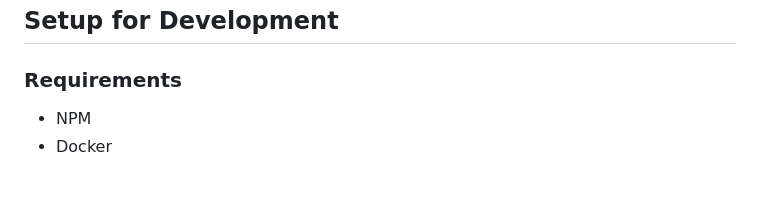
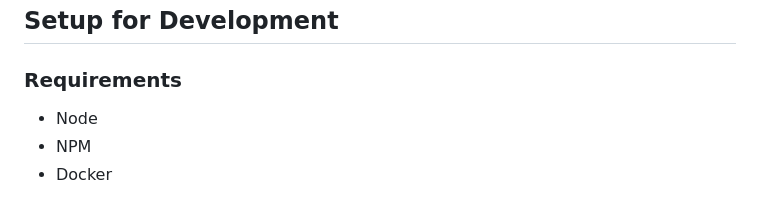
Before and after one commit to steyer-mika/nest-template, a Markdown page: README.md, the part around one of its changes. GitHub-like rendering.

```diff
--- a/README.md
+++ b/README.md
@@ -4,6 +4,7 @@
 
 ### Requirements
 
+- Node
 - NPM
 - Docker
 
```
Also changed, not shown: other parts of README.md (+8 -8 lines).
